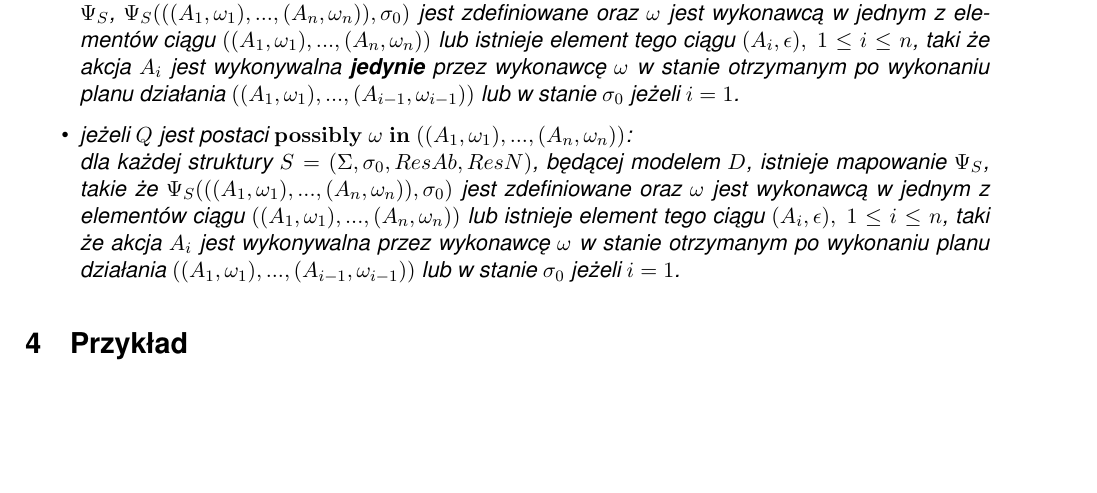
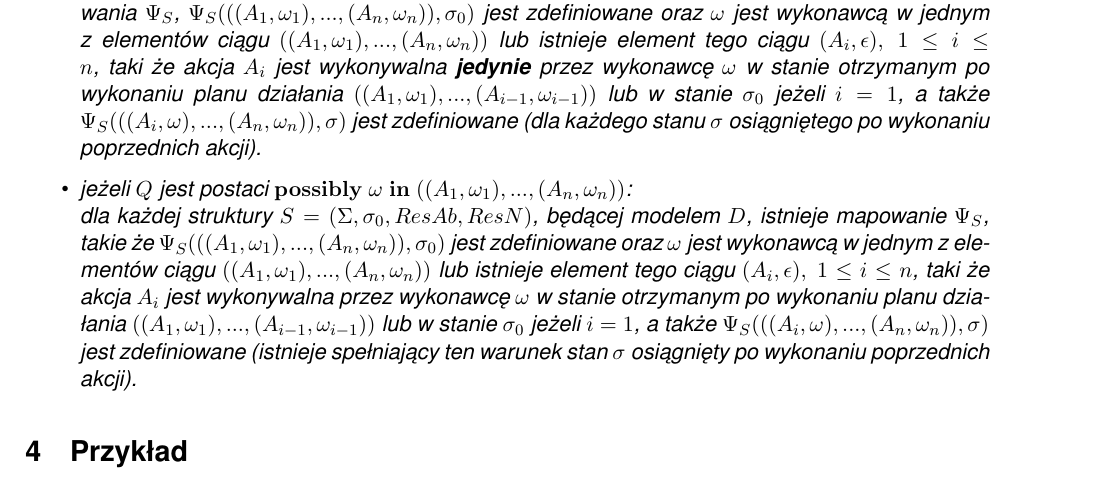
Before and after one commit to szwedor/KnowledgeRepresentation, a LaTeX document (docs/documentation.tex): part of page 10 of 12, cut so that both start at the same text, the shorter picture padded with empty space. Compiled offline with pdfLaTeX.

Commit message:
Complete queries semantics

```diff
--- a/docs/documentation.tex
+++ b/docs/documentation.tex
@@ -463,10 +463,10 @@
     	dla każdej struktury $S=(\Sigma, \sigma_0, ResAb, ResN)$, będącej modelem $D$, każdego stanu $\sigma \in \Sigma$ spełniającego warunek $\pi$ oraz każdego mapowania $\Psi_S^{*} \in \Pi_S((A_1, \omega_1),...,(A_n,\omega_n))$ istnieje program działań $((A_1, \omega_1), ..., (A_n, \omega_n))$, taki że $\Psi_S(((A_1, \omega_1), ..., (A_n, \omega_n)), \sigma) \models \gamma$.
 
     	\item jeżeli $Q$ jest postaci $\mathbf{necessary}~\omega~\mathbf{in}~((A_1, \omega_1),...,(A_n,\omega_n))$: \\
-    	 dla każdej struktury $S=(\Sigma, \sigma_0, ResAb, ResN)$, będącej modelem $D$ oraz każdego mapowania $\Psi_S$, $\Psi_S(((A_1, \omega_1), ..., (A_n, \omega_n)), \sigma_0)$ jest zdefiniowane oraz $\omega$ jest wykonawcą w jednym z elementów ciągu $((A_1, \omega_1),...,(A_n,\omega_n))$ lub istnieje element tego ciągu $(A_i, \epsilon),~1 \leq i \leq n$, taki że akcja $A_i$ jest wykonywalna \textbf{jedynie} przez wykonawcę $\omega$ w stanie otrzymanym po wykonaniu planu działania $((A_1, \omega_1),...,(A_{i-1},\omega_{i-1}))$ lub w stanie $\sigma_0$ jeżeli $i=1$.
+    	 dla każdej struktury $S=(\Sigma, \sigma_0, ResAb, ResN)$, będącej modelem $D$ oraz każdego mapowania $\Psi_S$, $\Psi_S(((A_1, \omega_1), ..., (A_n, \omega_n)), \sigma_0)$ jest zdefiniowane oraz $\omega$ jest wykonawcą w jednym z elementów ciągu $((A_1, \omega_1),...,(A_n,\omega_n))$ lub istnieje element tego ciągu $(A_i, \epsilon),~1 \leq i \leq n$, taki że akcja $A_i$ jest wykonywalna \textbf{jedynie} przez wykonawcę $\omega$ w stanie otrzymanym po wykonaniu planu działania $((A_1, \omega_1),...,(A_{i-1},\omega_{i-1}))$ lub w stanie $\sigma_0$ jeżeli $i=1$, a także $\Psi_S(((A_i, \omega), ..., (A_n, \omega_n)), \sigma)$ jest zdefiniowane (dla każdego stanu $\sigma$ osiągniętego po wykonaniu poprzednich akcji).
 
     	 \item jeżeli $Q$ jest postaci $\mathbf{possibly}~\omega~\mathbf{in}~((A_1, \omega_1),...,(A_n,\omega_n))$: \\
-    	 dla każdej struktury $S=(\Sigma, \sigma_0, ResAb, ResN)$, będącej modelem $D$, istnieje mapowanie $\Psi_S$, takie że $\Psi_S(((A_1, \omega_1), ..., (A_n, \omega_n)), \sigma_0)$ jest zdefiniowane oraz $\omega$ jest wykonawcą w jednym z elementów ciągu $((A_1, \omega_1),...,(A_n,\omega_n))$ lub istnieje element tego ciągu $(A_i, \epsilon),~1 \leq i \leq n$, taki że akcja $A_i$ jest wykonywalna przez wykonawcę $\omega$ w stanie otrzymanym po wykonaniu planu działania $((A_1, \omega_1),...,(A_{i-1},\omega_{i-1}))$ lub w stanie $\sigma_0$ jeżeli $i=1$.
+    	 dla każdej struktury $S=(\Sigma, \sigma_0, ResAb, ResN)$, będącej modelem $D$, istnieje mapowanie $\Psi_S$, takie że $\Psi_S(((A_1, \omega_1), ..., (A_n, \omega_n)), \sigma_0)$ jest zdefiniowane oraz $\omega$ jest wykonawcą w jednym z elementów ciągu $((A_1, \omega_1),...,(A_n,\omega_n))$ lub istnieje element tego ciągu $(A_i, \epsilon),~1 \leq i \leq n$, taki że akcja $A_i$ jest wykonywalna przez wykonawcę $\omega$ w stanie otrzymanym po wykonaniu planu działania $((A_1, \omega_1),...,(A_{i-1},\omega_{i-1}))$ lub w stanie $\sigma_0$ jeżeli $i=1$, a także $\Psi_S(((A_i, \omega), ..., (A_n, \omega_n)), \sigma)$ jest zdefiniowane (istnieje spełniający ten warunek stan $\sigma$ osiągnięty po wykonaniu poprzednich akcji).
     \end{itemize}
     \end{definition}
 
```
